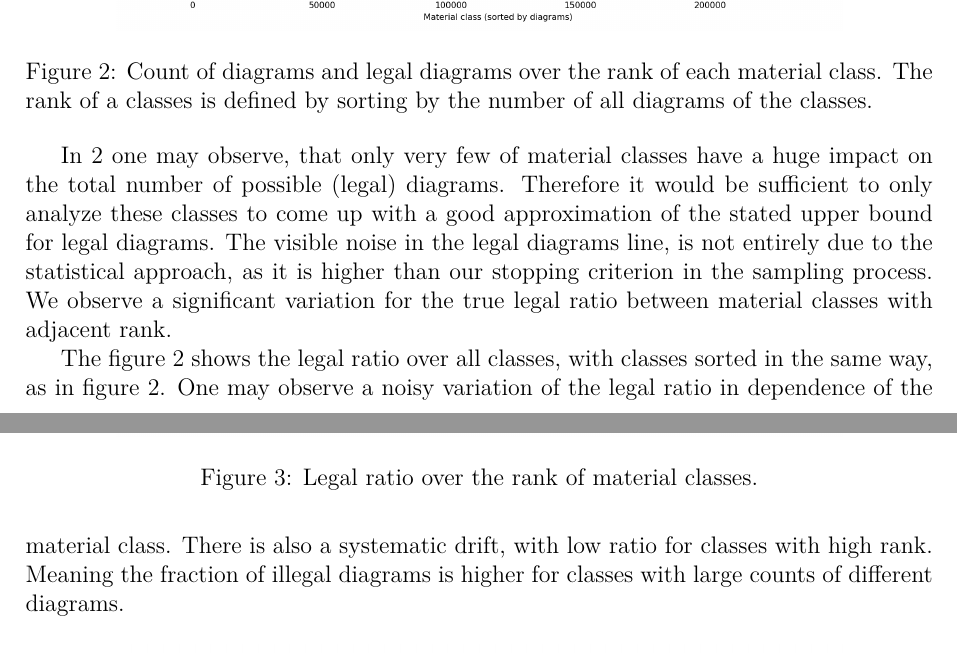
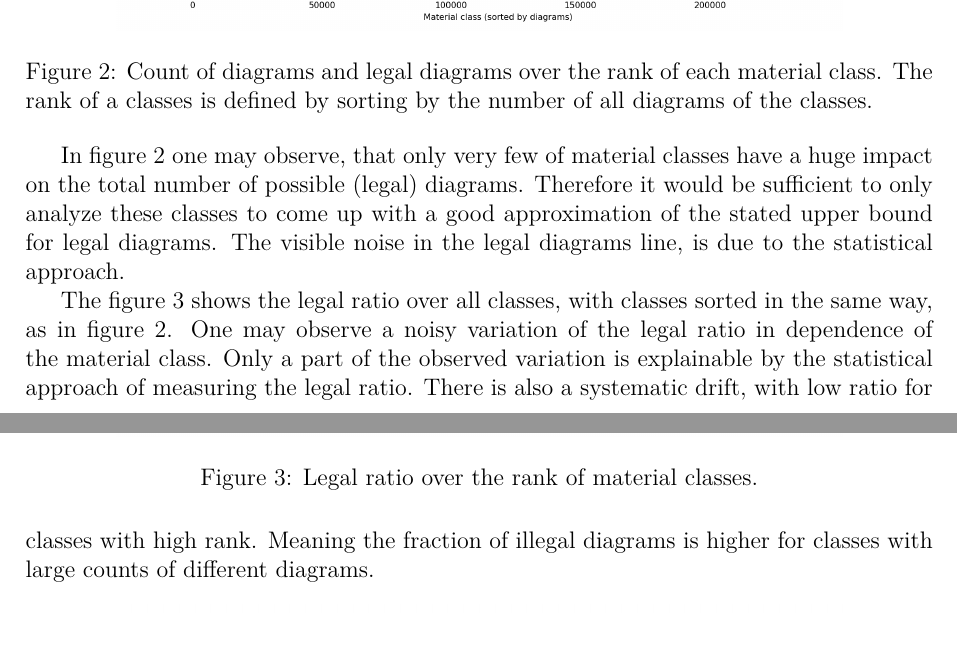
Before and after one commit to svebert/chess_diagrams, a LaTeX paper (paper.tex): two parts of pages 11 and 12 of 14, joined at a grey line, cut so that both start at the same text. Compiled offline with pdfLaTeX.

Commit message:
Update paper.tex

```diff
--- a/paper.tex
+++ b/paper.tex
@@ -485,7 +485,7 @@ These results represent an upper bound, as the legality checks performed do not
   \caption{Count of diagrams and legal diagrams over the rank of each material class. The rank of a classes is defined by sorting by the number of all diagrams of the classes.}
   \label{fig:diagrams_per_class}
 \end{figure}
-In \ref{fig:diagrams_per_class} one may observe, that only very few of material classes have a huge impact on the total number of possible (legal) diagrams. Therefore it would be sufficient to only analyze these classes to come up with a good approximation of the stated upper bound for legal diagrams. The visible noise in the legal diagrams line, is not entirely due to the statistical approach, as it is higher than our stopping criterion in the sampling process. We observe a significant variation for the true legal ratio between material classes with adjacent rank.
+In figure \ref{fig:diagrams_per_class} one may observe, that only very few of material classes have a huge impact on the total number of possible (legal) diagrams. Therefore it would be sufficient to only analyze these classes to come up with a good approximation of the stated upper bound for legal diagrams. The visible noise in the legal diagrams line, is due to the statistical approach.
 
 \begin{figure}[h!]
   \centering
@@ -494,7 +494,7 @@ In \ref{fig:diagrams_per_class} one may observe, that only very few of material
   \label{fig:legal_ratio_by_class}
 \end{figure}
 
-The figure \ref{fig:diagrams_per_class} shows the legal ratio over all classes, with classes sorted in the same way, as in figure \ref{fig:diagrams_per_class}. One may observe a noisy variation of the legal ratio in dependence of the material class. There is also a systematic drift, with low ratio for classes with high rank. Meaning the fraction of illegal diagrams is higher for classes with large counts of different diagrams.
+The figure \ref{fig:legal_ratio_by_class} shows the legal ratio over all classes, with classes sorted in the same way, as in figure \ref{fig:diagrams_per_class}. One may observe a noisy variation of the legal ratio in dependence of the material class. Only a part of the observed variation is explainable by the statistical approach of measuring the legal ratio. There is also a systematic drift, with low ratio for classes with high rank. Meaning the fraction of illegal diagrams is higher for classes with large counts of different diagrams.
 
 
 \begin{figure}[h!]
```
